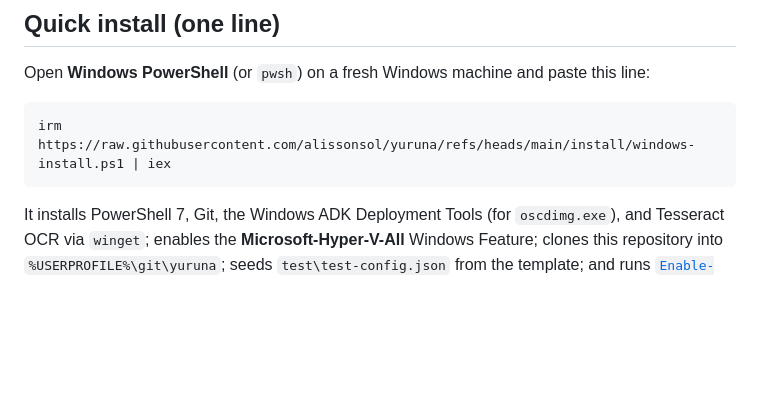
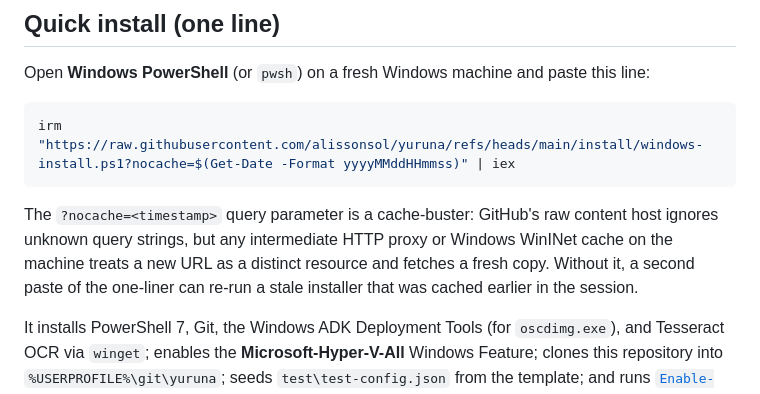
Before and after one commit to alissonsol/yuruna, a Markdown page: vde/host.windows.hyper-v/README.md, the part around the change. Rendered like a GitHub page; blank space fills up the shorter version.

Commit message:
Cache me if you can...

````diff
--- a/vde/host.windows.hyper-v/README.md
+++ b/vde/host.windows.hyper-v/README.md
@@ -8,8 +8,15 @@ Open **Windows PowerShell** (or `pwsh`) on a fresh Windows machine and
 paste this line:
 
 ```powershell
-irm https://raw.githubusercontent.com/alissonsol/yuruna/refs/heads/main/install/windows-install.ps1 | iex
+irm "https://raw.githubusercontent.com/alissonsol/yuruna/refs/heads/main/install/windows-install.ps1?nocache=$(Get-Date -Format yyyyMMddHHmmss)" | iex
 ```
+
+The `?nocache=<timestamp>` query parameter is a cache-buster: GitHub's
+raw content host ignores unknown query strings, but any intermediate
+HTTP proxy or Windows WinINet cache on the machine treats a new URL
+as a distinct resource and fetches a fresh copy. Without it, a second
+paste of the one-liner can re-run a stale installer that was cached
+earlier in the session.
 
 It installs PowerShell 7, Git, the Windows ADK Deployment Tools
 (for `oscdimg.exe`), and Tesseract OCR via `winget`; enables the
````
